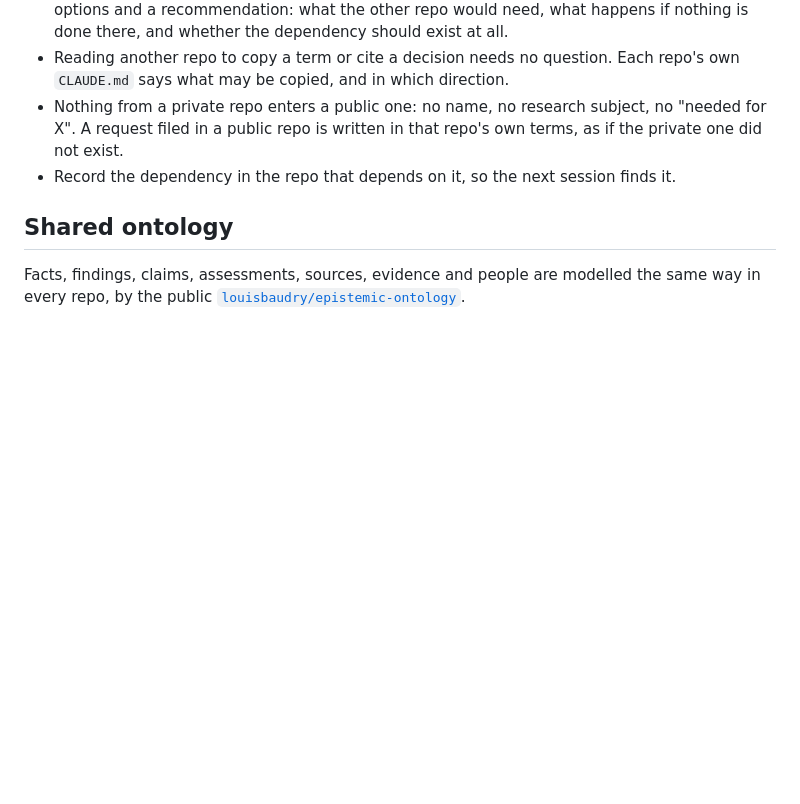
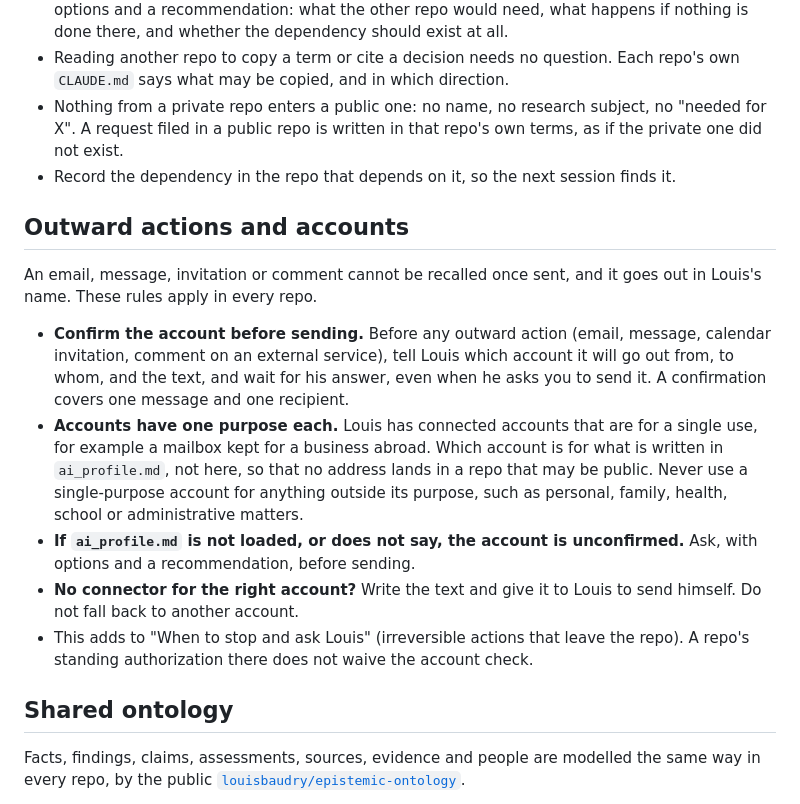
Before and after one commit to louisbaudry/UkraineIndependenceWar_dot_org, a Markdown page: .claude/shared/UNIVERSAL.md, the part around the change. Drawn GitHub-style; blank space fills up the shorter version.

Commit message:
chore: sync shared Claude rules from claude-shared
Copies the shared rules into .claude/shared/ and the shared skills into
.claude/skills/, and refreshes the import block at the top of CLAUDE.md
(and AGENTS.md where present).
Verified: files copied verbatim from claude-shared main.
Not verified: nothing was run in this repo.
Security: no new outbound data.

```diff
--- a/.claude/shared/UNIVERSAL.md
+++ b/.claude/shared/UNIVERSAL.md
@@ -261,6 +261,30 @@ kept:
 - Record the dependency in the repo that depends on it, so the next
   session finds it.
 
+## Outward actions and accounts
+
+An email, message, invitation or comment cannot be recalled once sent, and
+it goes out in Louis's name. These rules apply in every repo.
+
+- **Confirm the account before sending.** Before any outward action
+  (email, message, calendar invitation, comment on an external service),
+  tell Louis which account it will go out from, to whom, and the text, and
+  wait for his answer, even when he asks you to send it. A confirmation
+  covers one message and one recipient.
+- **Accounts have one purpose each.** Louis has connected accounts that are
+  for a single use, for example a mailbox kept for a business abroad. Which
+  account is for what is written in `ai_profile.md`, not here, so that no
+  address lands in a repo that may be public. Never use a single-purpose
+  account for anything outside its purpose, such as personal, family,
+  health, school or administrative matters.
+- **If `ai_profile.md` is not loaded, or does not say, the account is
+  unconfirmed.** Ask, with options and a recommendation, before sending.
+- **No connector for the right account?** Write the text and give it to
+  Louis to send himself. Do not fall back to another account.
+- This adds to "When to stop and ask Louis" (irreversible actions that
+  leave the repo). A repo's standing authorization there does not waive the
+  account check.
+
 ## Shared ontology
 
 Facts, findings, claims, assessments, sources, evidence and people are
```
